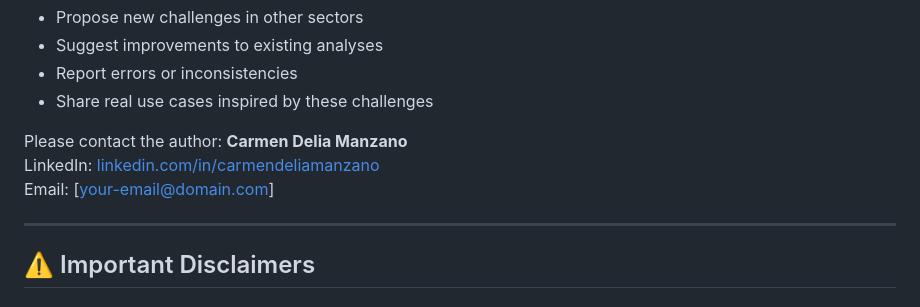
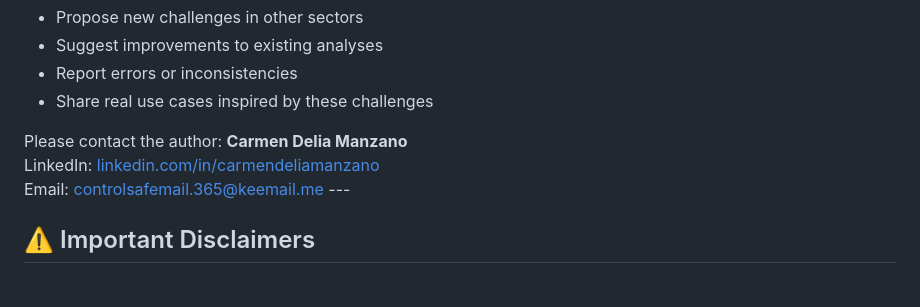
Before and after one commit to carmenmanzanoest-ship-it/clara-4-community-challenges, a Markdown page: README_EN.md, the part around the change. GitHub-like rendering.

```diff
--- a/README_EN.md
+++ b/README_EN.md
@@ -181,9 +181,7 @@ TPACK Model, Revised Bloom's Taxonomy, Challenge-Based Learning, Competency-Base
 
 Please contact the author: **Carmen Delia Manzano**
 LinkedIn: [linkedin.com/in/carmendeliamanzano](https://linkedin.com/in/carmendeliamanzano)
-Email: [your-email@domain.com]
-
----
+Email: controlsafemail.365@keemail.me ---
 
 ## ⚠️ Important Disclaimers
 
```
